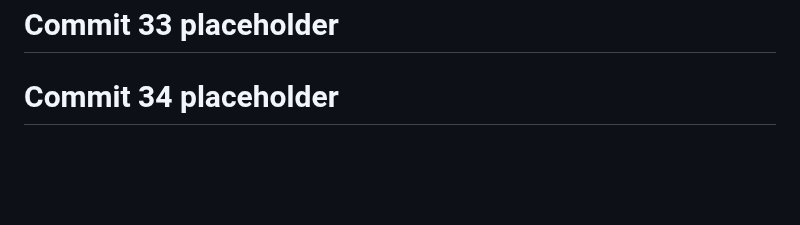
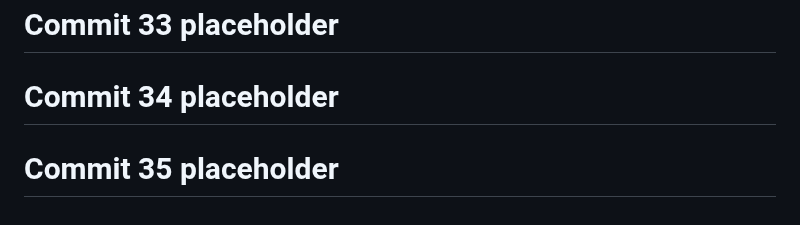
Before and after one commit to God-zil-la/project3, a Markdown page: README.md, the part around the change. Rendered like a GitHub page; blank space fills up the shorter version.

```diff
--- a/README.md
+++ b/README.md
@@ -644,3 +644,5 @@ GitHub: @god-zil-la
 # Commit 33 placeholder
 
 # Commit 34 placeholder
+
+# Commit 35 placeholder
```
